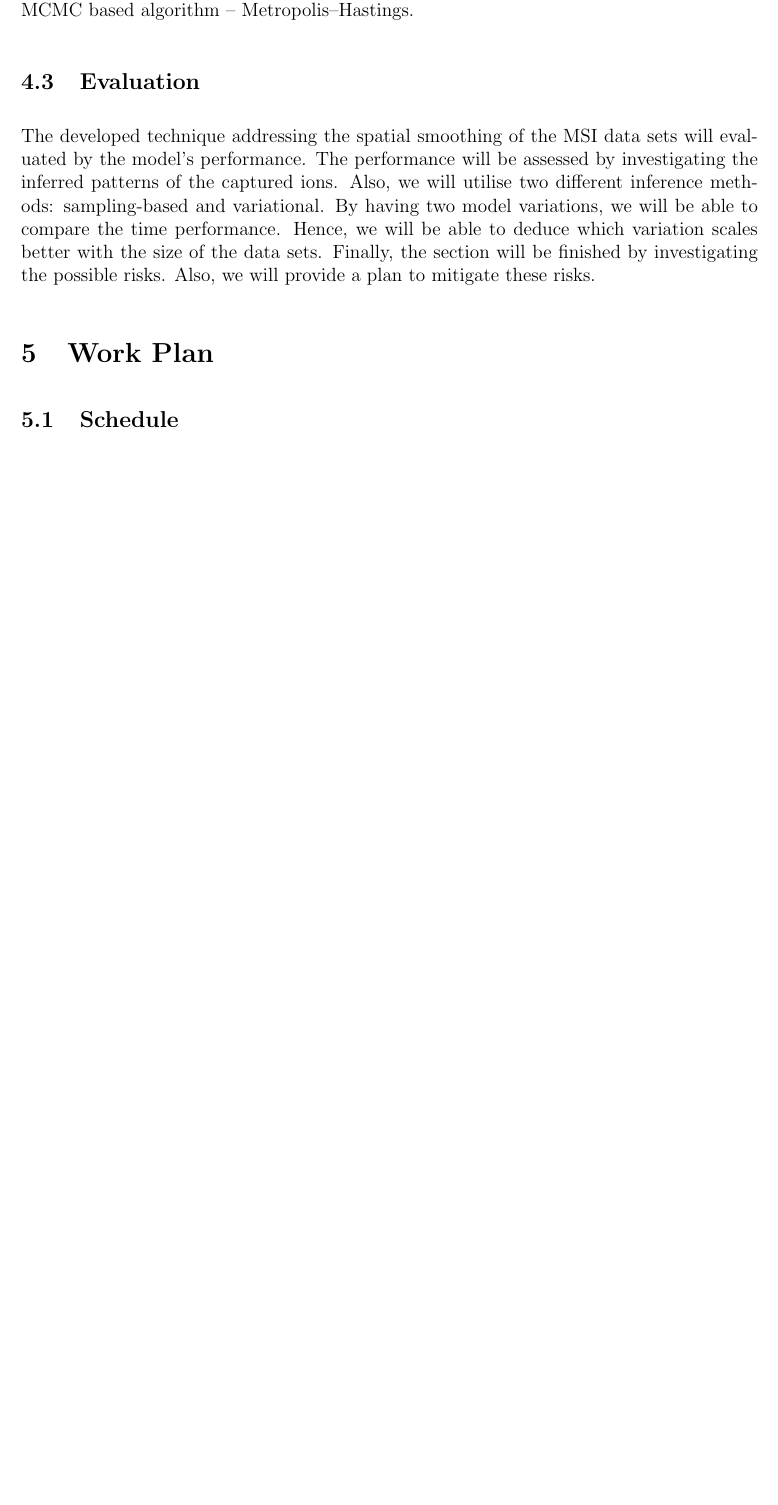
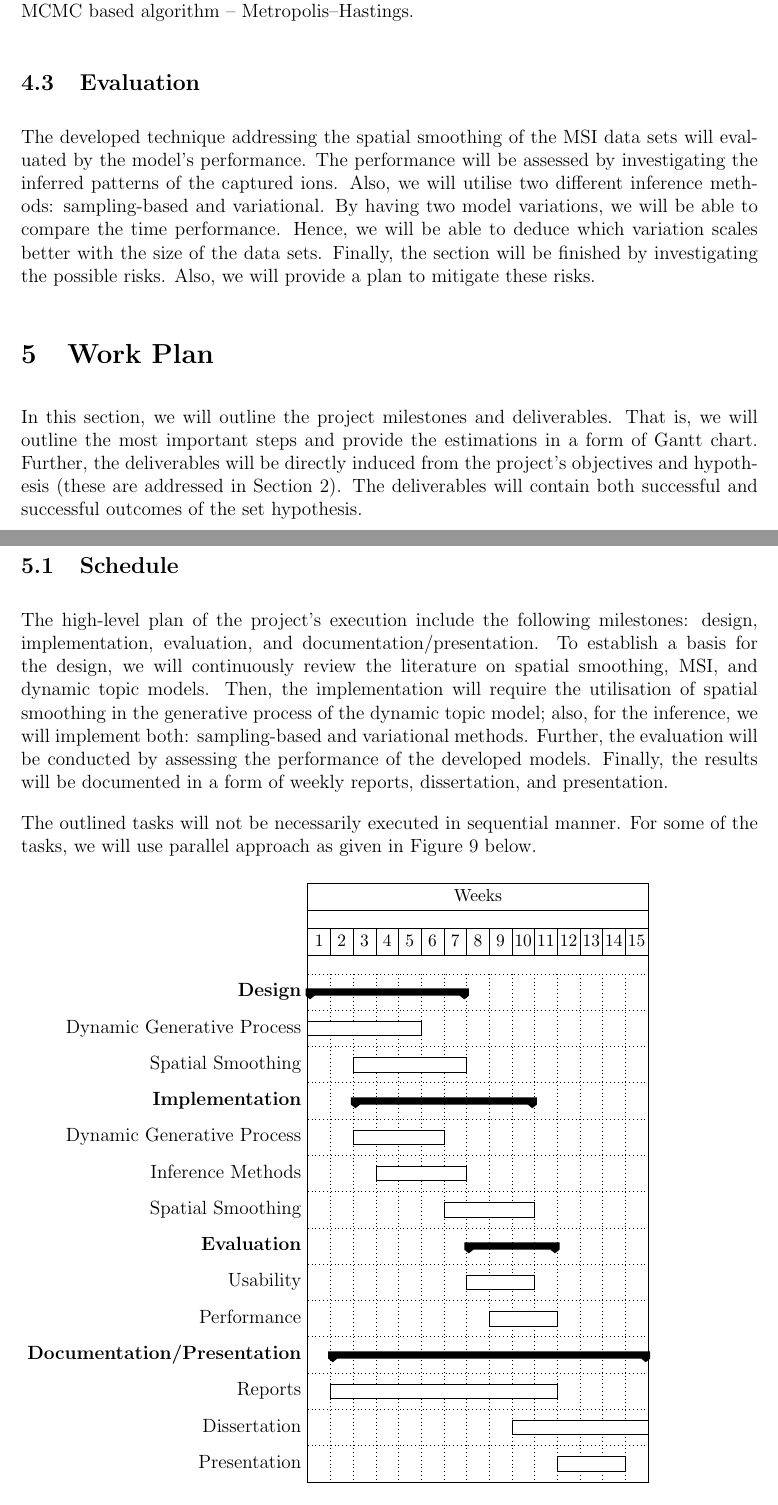
Before and after one commit to perdaug/ssmsi, a LaTeX document (docs/MSci_proposal/mprop.tex): part of page 18 of 19 before the commit and two parts of pages 18 and 19 of 20 after it, the two joined at a grey line, cut so that both start at the same text, the shorter picture padded with empty space. Compiled offline with pdfLaTeX.

Commit message:
Work plan: schedule. Initial draft.

```diff
--- a/docs/MSci_proposal/mprop.tex
+++ b/docs/MSci_proposal/mprop.tex
@@ -6,6 +6,8 @@
 \usepackage{siunitx}
 \usepackage{xspace}
 \usepackage{cite}
+\usepackage{pgfgantt}
+
 \graphicspath{ {images/} }
 
 % alternative font if you prefer
@@ -558,12 +560,69 @@ The time-slice indicated by the green colour, which is one of the boundary cases
 \section{Work Plan}
 
 % Intro
-\par
+% - Tasks.
+% - Schedule
+% - Deliverables
+\par In this section, we will outline the project milestones and deliverables. That is, we will outline the most important steps and provide the estimations in a form of Gantt chart. Further, the deliverables will be directly induced from the project's objectives and hypothesis (these are addressed in Section 2). The deliverables will contain both successful and successful outcomes of the set hypothesis.
 
-% Schedule
-% - Dates
-% - Tasks
 \subsection{Schedule}
+
+% Tasks
+% - Design
+% -- Investigate the literature on the spatial smoothing application in MSI data sets
+% -- Design the dynamic topic model
+% - Implementation
+% -- Implement the generative process of the dynamic topic modelling with applied spatial smoothing
+% -- Implement both sampling-based and variational inference to the dynamic topic model
+% - Evaluation
+% -- Test the performance of the applied spatial smoothing
+% - Documentation/Presentation
+% -- Dissertation
+% -- Reports
+% -- Presentation
+\par The high-level plan of the project's execution include the following milestones: design, implementation, evaluation, and documentation/presentation. To establish a basis for the design, we will continuously review the literature on spatial smoothing, MSI, and dynamic topic models. Then, the implementation will require the utilisation of spatial smoothing in the generative process of the dynamic topic model; also, for the inference, we will implement both: sampling-based and variational methods. Further, the evaluation will be conducted by assessing the performance of the developed models. Finally, the results will be documented in a form of weekly reports, dissertation, and presentation.
+
+% Dates
+% - Non-continuous
+% - Estimations
+\par The outlined tasks will not be necessarily executed in sequential manner. For some of the tasks, we will use parallel approach as given in Figure \ref{fig:gantt} below.
+
+\begin{figure}[H]
+\begin{ganttchart}[
+hgrid,
+vgrid,
+y unit chart=.8cm
+]{1}{15}
+
+\gantttitle{Weeks}{15} \\
+\gantttitlelist{1,...,15}{1} \\
+
+\ganttgroup{Design}{1}{7} \\
+\ganttbar{Dynamic Generative Process}{1}{5} \\
+\ganttbar{Spatial Smoothing}{3}{7} \ganttnewline
+
+\ganttgroup{Implementation}{3}{10} \\
+\ganttbar{Dynamic Generative Process}{3}{6} \\
+\ganttbar{Inference Methods}{4}{7} \\
+\ganttbar{Spatial Smoothing}{7}{10} \\
+
+\ganttgroup{Evaluation}{8}{11} \\
+\ganttbar{Usability}{8}{10} \\
+\ganttbar{Performance}{9}{11} \ganttnewline
+
+\ganttgroup{Documentation/Presentation}{2}{15} \\
+\ganttbar{Reports}{2}{11} \\
+\ganttbar{Dissertation}{10}{15} \ganttnewline
+\ganttbar[
+=TBA
+]{Presentation}{12}{14}
+
+\end{ganttchart}
+\caption{Gantt chart of the project's execution.}
+\label{fig:gantt}
+\end{figure}
+
+
 
 % Code
 % Dissertation
```
Also changed, not shown: docs/MSci_proposal/mprop.pdf, docs/MSci_proposal/mprop.tex (12 more changed lines), 3 other files.
